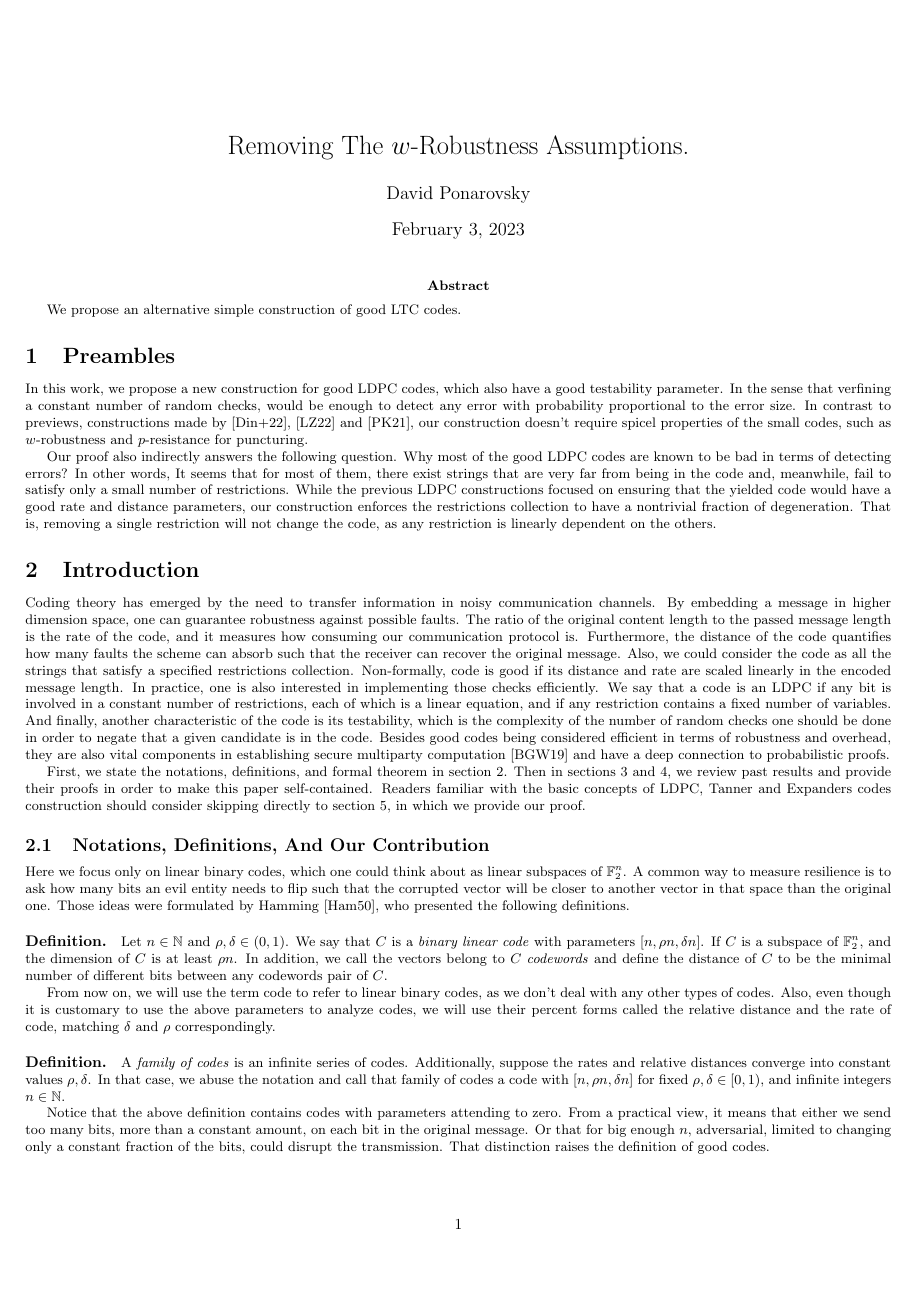
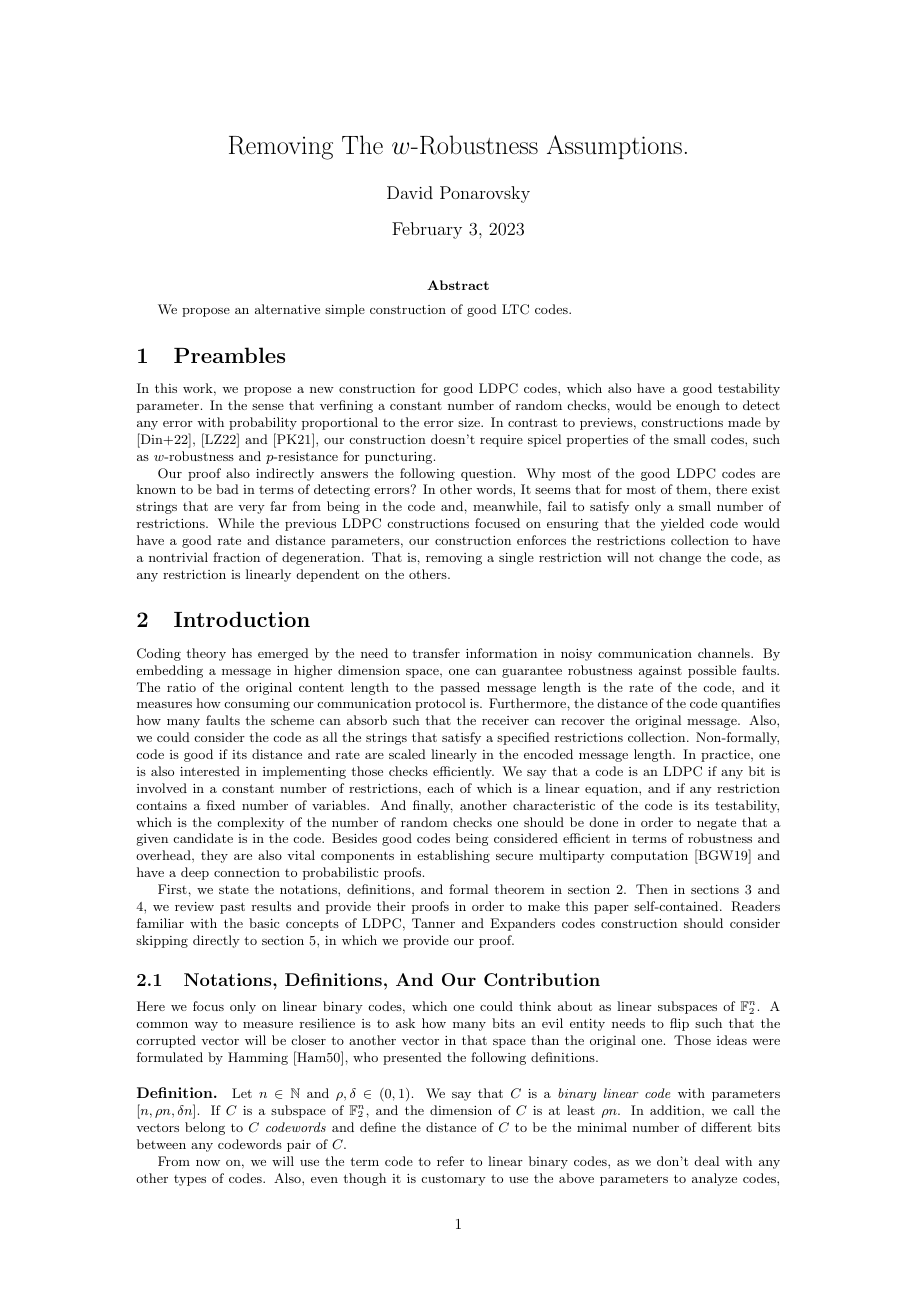
Before and after one commit to dudupo/Academic, a LaTeX document (projects/NLTES_project/ldpc_ltc.tex): page 1 of 10 before the commit and page 1 of 11 after it. Compiled offline with pdfLaTeX.

Commit message:
compiling -Fri Feb  3 02:25:04 PM IST 2023

```diff
--- a/projects/NLTES_project/ldpc_ltc.tex
+++ b/projects/NLTES_project/ldpc_ltc.tex
@@ -9,7 +9,7 @@
 %\else
 \documentclass{article}
 \usepackage[utf8]{inputenc}
-\usepackage[a4paper, total={8.5in, 10in} ]{geometry}
+\usepackage[a4paper, total={6.5in, 10in} ]{geometry}
 \usepackage{braket}
 \usepackage{xcolor}
 \usepackage{amsmath}
```
Also changed, not shown: projects/pdfs/ldpc_ltc.pdf.
